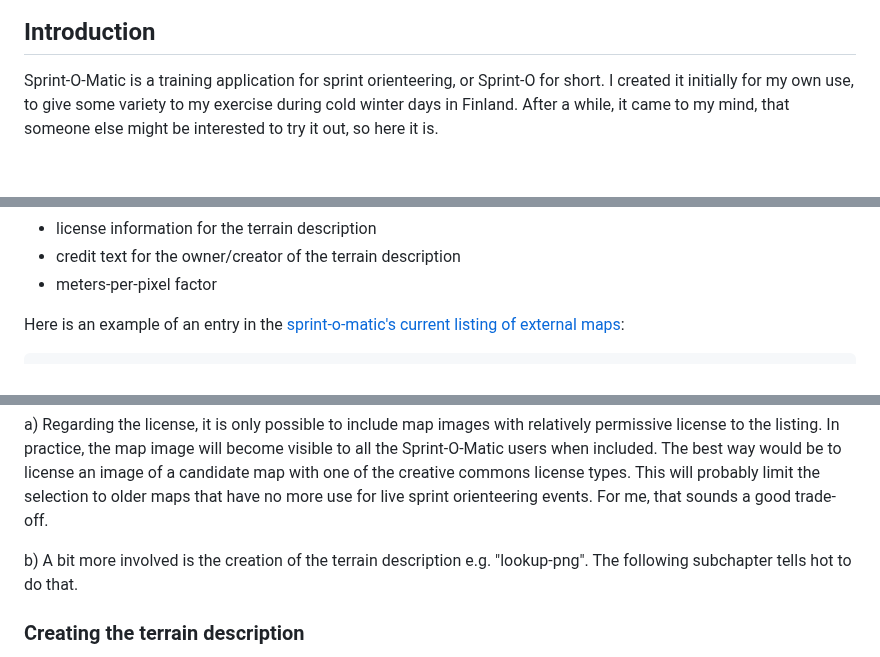
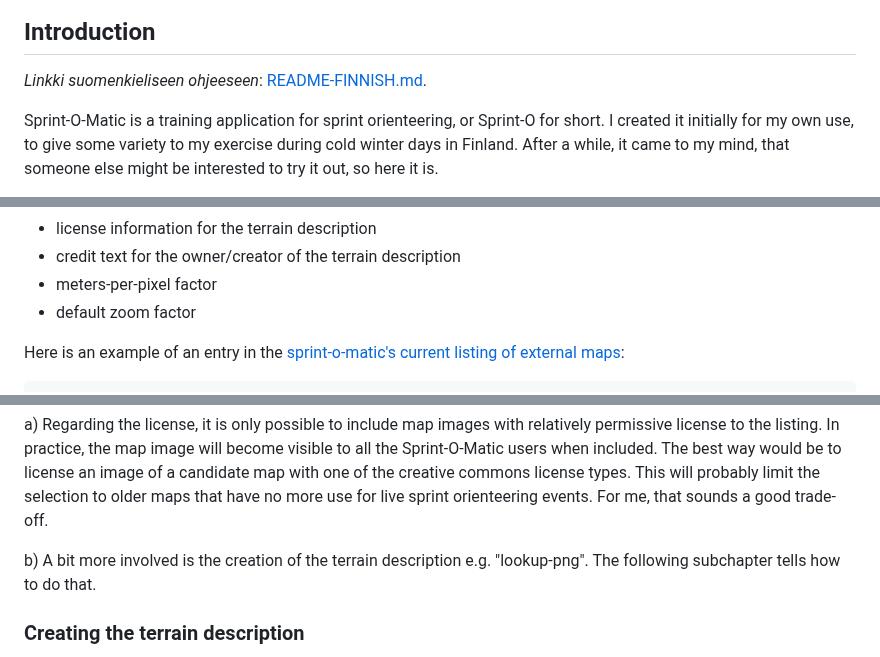
Before and after one commit to LemesoftNostalgic/sprint-o-matic, a Markdown page: README.md, 3 parts joined by grey strips. Drawn GitHub-style; blank space fills up the shorter version.

Commit message:
Finnish readme version.
Signed-off-by: LemesoftNostalgic <jyrki.v.leskela@gmail.com>

```diff
--- a/README.md
+++ b/README.md
@@ -3,6 +3,8 @@
 ![Sprint-O-Matic logo by Jyrki Leskela](/doc/logo.png)
 
 ## Introduction
+
+_Linkki suomenkieliseen ohjeeseen_: [README-FINNISH.md](/README-FINNISH.md).
 
 Sprint-O-Matic is a training application for sprint orienteering, or
 Sprint-O for short.
@@ -155,6 +157,7 @@ sprint-o-matic gmail com to make the linkage happen:
 - license information for the terrain description
 - credit text for the owner/creator of the terrain description
 - meters-per-pixel factor
+- default zoom factor
 
 Here is an example of an entry in the [sprint-o-matic's current listing of external maps](https://github.com/LemesoftNostalgic/sprint-o-matic-external-map-links):
 
@@ -189,7 +192,7 @@ This will probably limit the selection to older maps that have no more use
 for live sprint orienteering events. For me, that sounds a good trade-off.
 
 b) A bit more involved is the creation of the terrain description
-e.g. "lookup-png". The following subchapter tells hot to do that.
+e.g. "lookup-png". The following subchapter tells how to do that.
 
 ### Creating the terrain description
 
```
Also changed, not shown: README-FINNISH.md (added, +408 -0 lines).
